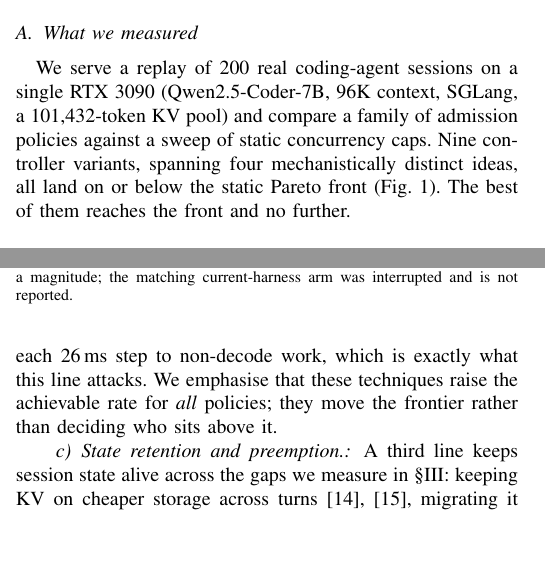
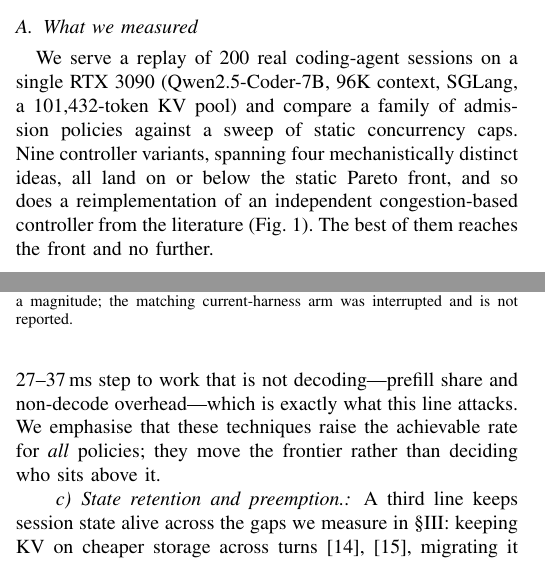
Before and after one commit to TobyMint/foyer, a LaTeX paper (paper/main.tex, which reads paper/sec_discussion.tex, paper/sec_intro.tex): two parts of the columns of pages 1 and 8 of 10, joined at a grey line, cut so that both start at the same text, the shorter picture padded with empty space. Compiled offline with pdfLaTeX.

Commit message:
paper: 修孤儿图、图号与引用顺序、以及一处陈旧的步时间数
子 agent 指出图的引用顺序是 1,2,5,3,4,6,7。查下去发现两个问题：

1. **fig:steptime（哑铃图）有 label 但全篇零引用** —— 一张孤儿图，图 3 在正文里
   从来没有被叫到。（它是在我把方法二那段改写时把引用句删掉的。）

2. 编号与首次引用顺序不符：idle 是第 3 个被引用的（§3.1 第 18 行），却编成 Fig 5，
   因为它的 figure 环境在源文件里排在 §3.4。

修法：把 idle 的 figure 环境移到 decomp 之后（§3.1 末），并在 §3.2 补上对
fig:steptime 的引用。现在编号与引用顺序严格一致：

  frontier=1  decomp=2  idle=3  steptime=4  cancel=5  horizon=6  loadtier=7
  引用序： 1, 2, 3, 4, 5, 6, 7

另外把 Related Work 里「7--10ms of each 26ms step」更新为「11--20ms of each
27--37ms step」—— 26ms 是修正 τ 分母之前的旧口径。

```diff
--- a/paper/sec_discussion.tex
+++ b/paper/sec_discussion.tex
@@ -80,8 +80,9 @@ rather than the admission decision. Iteration-level batching and paged KV
 \cite{yu2022orca,kwon2023pagedattention} are the substrate every policy here runs
 on; chunked prefill with stall-free batching \cite{sarathi}, prefill/decode
 disaggregation \cite{distserve}, and cache-centric scheduling
-\cite{mooncake} are the refinements. Our \S\ref{sec:model} attributes 7--10\,ms of each
-26\,ms step to non-decode work, which is exactly what this line attacks. We
+\cite{mooncake} are the refinements. Our \S\ref{sec:model} attributes 11--20\,ms of each
+27--37\,ms step to work that is not decoding---prefill share and non-decode
+overhead---which is exactly what this line attacks. We
 emphasise that these techniques raise the achievable rate for \emph{all}
 policies; they move the frontier rather than deciding who sits above it.
 
--- a/paper/sec_intro.tex
+++ b/paper/sec_intro.tex
@@ -22,8 +22,9 @@ We serve a replay of 200 real coding-agent sessions on a single RTX 3090
 (Qwen2.5-Coder-7B, 96K context, SGLang, a 101{,}432-token KV pool) and compare
 a family of admission policies against a sweep of static concurrency caps.
 Nine controller variants, spanning four mechanistically distinct ideas, all
-land on or below the static Pareto front (Fig.~\ref{fig:frontier}). The best
-of them reaches the front and no further.
+land on or below the static Pareto front, and so does a reimplementation of an
+independent congestion-based controller from the literature
+(Fig.~\ref{fig:frontier}). The best of them reaches the front and no further.
 
 \begin{figure}[tb]
   \centering
```
Also changed, not shown: paper/sec_model.tex (+12 -12 lines), paper/main.pdf.
